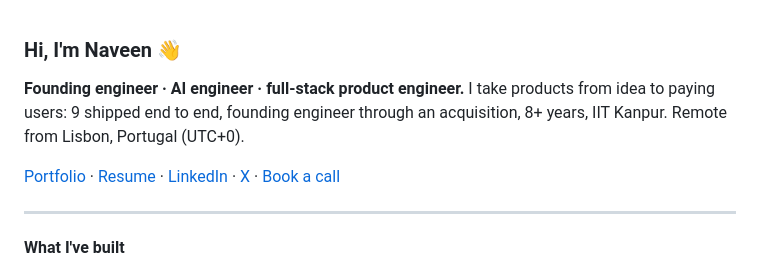
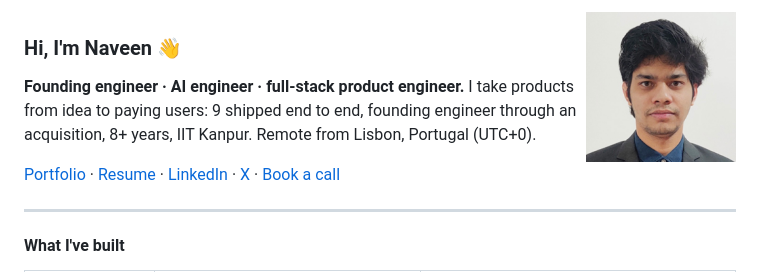
Before and after one commit to naveenm0245/naveenm0245, a Markdown page: README.md, the part around the change. Drawn GitHub-style; pictures changed too: naveen.jpg (added).

Commit message:
Add photo

```diff
--- a/README.md
+++ b/README.md
@@ -1,3 +1,5 @@
+<img src="naveen.jpg" alt="Naveen Meena" width="150" align="right" />
+
 ### Hi, I'm Naveen 👋
 
 **Founding engineer · AI engineer · full-stack product engineer.** I take products from idea to paying users: 9 shipped end to end, founding engineer through an acquisition, 8+ years, IIT Kanpur. Remote from Lisbon, Portugal (UTC+0).
```
